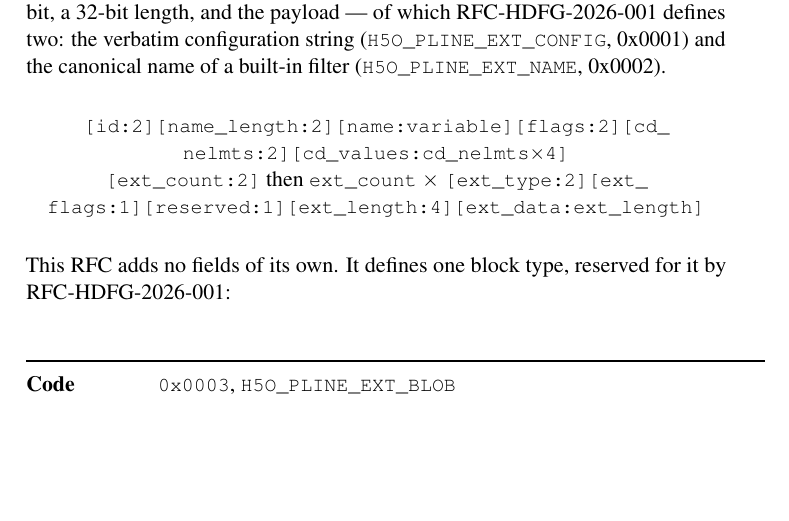
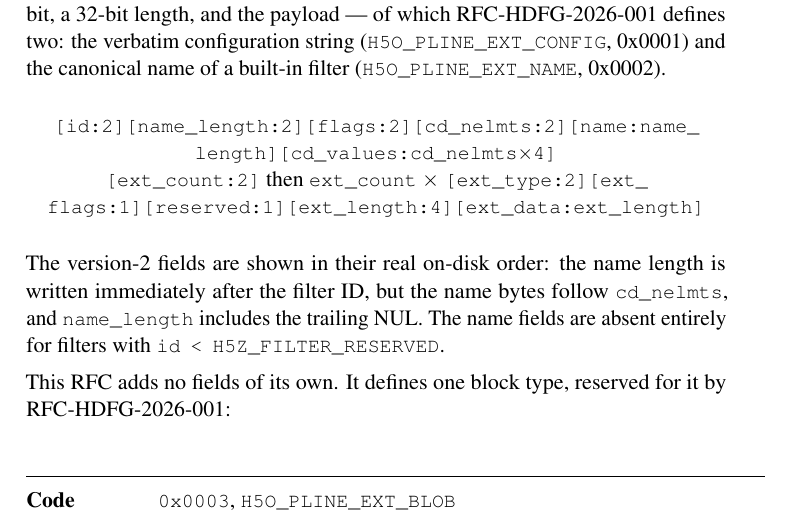
Before and after one commit to brtnfld/RFC-HDFG-2026-003, a LaTeX document (RFC-HDFG-2026-003.tex, which reads sections/architecture.tex): part of page 11 of 31, cut so that both start at the same text, the shorter picture padded with empty space. Compiled offline with pdfLaTeX.

Commit message:
Correct the v2 field order in the blob format sketch
Matches the released pipeline v2 layout verified against upstream/develop:
name_length follows filter_id but the name bytes follow cd_nelmts, and
name_length counts the trailing NUL.  An earlier revision moved the name
to immediately after filter_id, which was also wrong.

```diff
--- a/sections/architecture.tex
+++ b/sections/architecture.tex
@@ -116,10 +116,16 @@ canonical name of a built-in filter (\texttt{H5O\_PLINE\_EXT\_NAME},
 0x0002).
 
 \begin{center}
-\texttt{[id:2][name\_length:2][name:variable][flags:2][cd\_nelmts:2][cd\_values:cd\_nelmts$\times$4]}\\
+\texttt{[id:2][name\_length:2][flags:2][cd\_nelmts:2][name:name\_length][cd\_values:cd\_nelmts$\times$4]}\\
 \texttt{[ext\_count:2]} then \texttt{ext\_count} $\times$
 \texttt{[ext\_type:2][ext\_flags:1][reserved:1][ext\_length:4][ext\_data:ext\_length]}
 \end{center}
+
+\noindent The version-2 fields are shown in their real on-disk order: the
+name length is written immediately after the filter ID, but the name bytes
+follow \texttt{cd\_nelmts}, and \texttt{name\_length} includes the
+trailing NUL.  The name fields are absent entirely for filters with
+\texttt{id~<~H5Z\_FILTER\_RESERVED}.
 
 This RFC adds no fields of its own.  It defines one block type, reserved
 for it by RFC-HDFG-2026-001:
```
